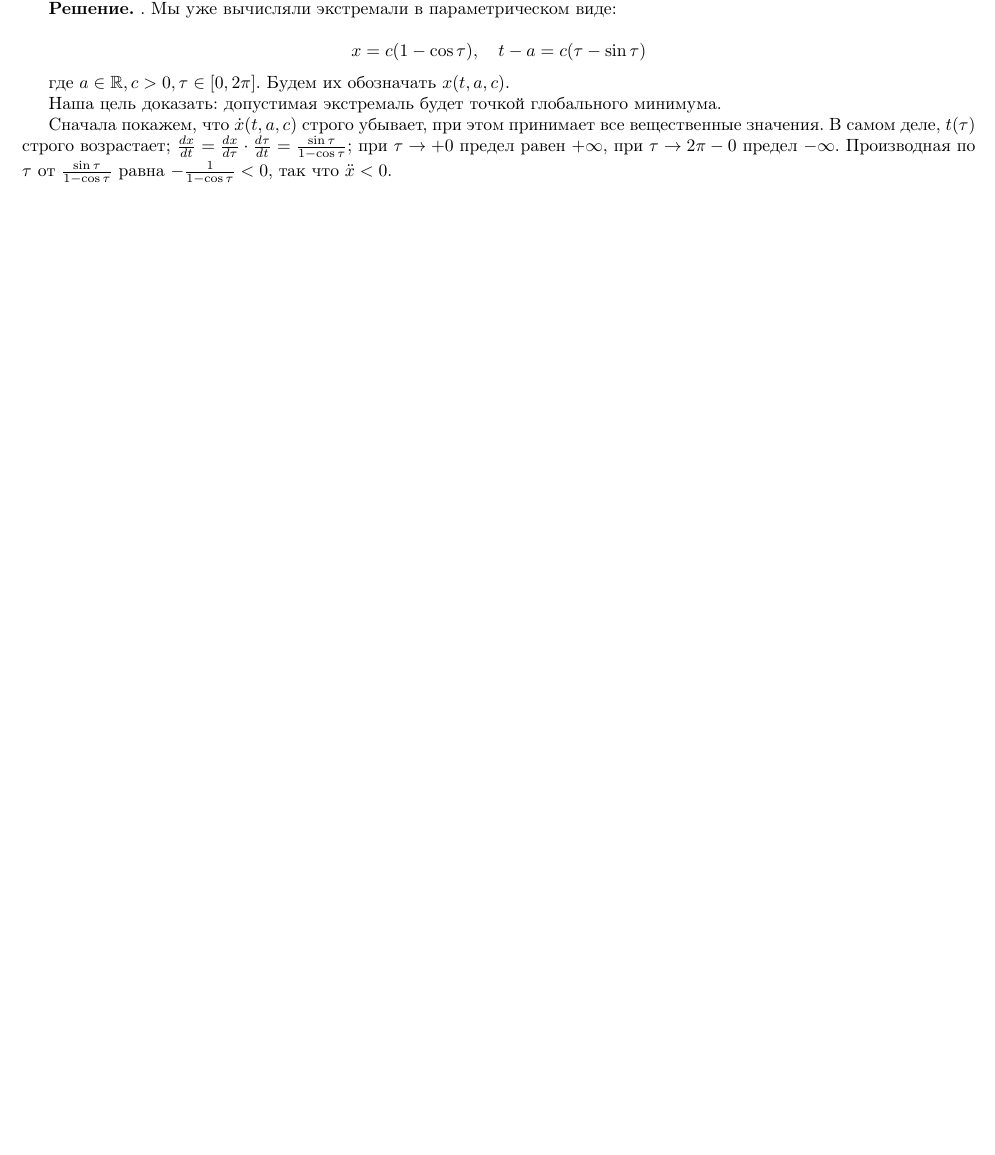
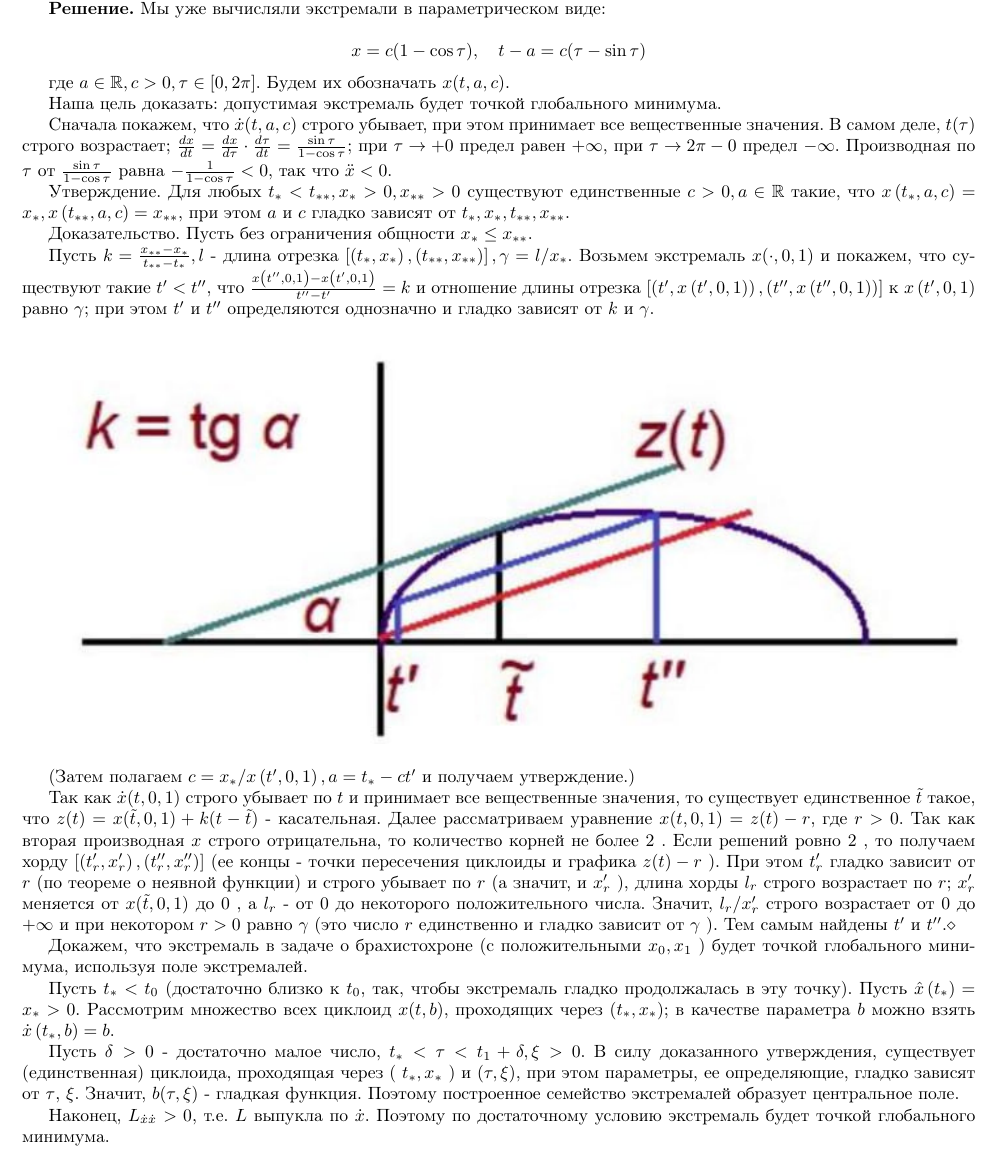
Before and after one commit to VsevolodZaostrovsky/MSUVariationalTasks, a LaTeX paper (tasks.tex, which reads tasks/task27/task.tex): part of page 29 of 31, cut so that both start at the same text, the shorter picture padded with empty space. Compiled offline with pdfLaTeX.

Commit message:
t27 updated

```diff
--- a/tasks/task27/task.tex
+++ b/tasks/task27/task.tex
@@ -7,7 +7,7 @@ $$
 
 является точкой глобального минимума (здесь $x_{0}>0, x_{1}>0$ ).
 
-\textbf{Peшение.} . Мы уже вычисляли экстремали в параметрическом виде:
+\textbf{Peшение.} Мы уже вычисляли экстремали в параметрическом виде:
 
 $$
 x=c(1-\cos \tau), \quad t-a=c(\tau-\sin \tau)
@@ -18,4 +18,27 @@ $$
 Наша цель доказать: допустимая экстремаль будет точкой глобального минимума.
 
 Сначала покажем, что $\dot{x}(t, a, c)$ строго убывает, при этом принимает все вещественные значения. В самом деле, $t(\tau)$ строго возрастает; $\frac{d x}{d t}=\frac{d x}{d \tau} \cdot \frac{d \tau}{d t}=\frac{\sin \tau}{1-\cos \tau} ;$ при $\tau \rightarrow+0$ предел равен $+\infty$, при $\tau \rightarrow 2 \pi-0$ предел $-\infty$. Производная по $\tau$ от $\frac{\sin \tau}{1-\cos \tau}$ равна $-\frac{1}{1-\cos \tau}<0$, так что $\ddot{x}<0$.
+
+Утверждение. Для любых $t_{*}<t_{* *}, x_{*}>0, x_{* *}>0$ существуют единственные $c>0, a \in \mathbb{R}$ такие, что $x\left(t_{*}, a, c\right)=x_{*}, x\left(t_{* *}, a, c\right)=x_{* *}$, при этом $a$ и $c$ гладко зависят от $t_{*}, x_{*}, t_{* *}, x_{* *}$.
+
+Доказательство. Пусть без ограничения общности $x_{*} \leq x_{* *}$.
+
+Пусть $k=\frac{x_{* *}-x_{*}}{t_{* *}-t_{*}}, l$ - длина отрезка $\left[\left(t_{*}, x_{*}\right),\left(t_{* *}, x_{* *}\right)\right], \gamma=l / x_{*}$. Возьмем экстремаль $x(\cdot, 0,1)$ и покажем, что существуют такие $t^{\prime}<t^{\prime \prime}$, что $\frac{x\left(t^{\prime \prime}, 0,1\right)-x\left(t^{\prime}, 0,1\right)}{t^{\prime \prime}-t^{\prime}}=k$ и отношение длины отрезка $\left[\left(t^{\prime}, x\left(t^{\prime}, 0,1\right)\right),\left(t^{\prime \prime}, x\left(t^{\prime \prime}, 0,1\right)\right)\right]$ к $x\left(t^{\prime}, 0,1\right)$ равно $\gamma$; при этом $t^{\prime}$ и $t^{\prime \prime}$ определяются однозначно и гладко зависят от $k$ и $\gamma$.
+
+\begin{figure}[h!]
+    \centering
+    \includegraphics[width=0.99\linewidth]{tasks/task27/pic1.jpg}
+\end{figure}
+
+(Затем полагаем $c=x_{*} / x\left(t^{\prime}, 0,1\right), a=t_{*}-c t^{\prime}$ и получаем утверждение.)
+
+Так как $\dot{x}(t, 0,1)$ строго убывает по $t$ и принимает все вещественные значения, то существует единственное $\tilde{t}$ такое, что $z(t)=x(\tilde{t}, 0,1)+k(t-\tilde{t})$ - касательная. Далее рассматриваем уравнение $x(t, 0,1)=z(t)-r$, где $r>0$. Так как вторая производная $x$ строго отрицательна, то количество корней не более 2 . Если решений ровно 2 , то получаем хорду $\left[\left(t_{r}^{\prime}, x_{r}^{\prime}\right),\left(t_{r}^{\prime \prime}, x_{r}^{\prime \prime}\right)\right]$ (ее концы - точки пересечения циклоиды и графика $z(t)-r$ ). При этом $t_{r}^{\prime}$ гладко зависит от $r$ (по теореме о неявной функции) и строго убывает по $r$ (а значит, и $x_{r}^{\prime}$ ), длина хорды $l_{r}$ строго возрастает по $r$; $x_{r}^{\prime}$ меняется от $x(\tilde{t}, 0,1)$ до 0 , а $l_{r}$ - от 0 до некоторого положительного числа. Значит, $l_{r} / x_{r}^{\prime}$ строго возрастает от 0 до $+\infty$ и при некотором $r>0$ равно $\gamma$ (это число $r$ единственно и гладко зависит от $\gamma$ ). Тем самым найдены $t^{\prime}$ и $t^{\prime \prime} . \diamond$
+
+Докажем, что экстремаль в задаче о брахистохроне (с положительными $x_{0}, x_{1}$ ) будет точкой глобального минимума, используя поле экстремалей.
+
+Пусть $t_{*}<t_{0}$ (достаточно близко к $t_{0}$, так, чтобы экстремаль гладко продолжалась в эту точку). Пусть $\hat{x}\left(t_{*}\right)=x_{*}>0$. Рассмотрим множество всех циклоид $x(t, b)$, проходящих через $\left(t_{*}, x_{*}\right)$; в качестве параметра $b$ можно взять $\dot{x}\left(t_{*}, b\right)=b$.
+
+Пусть $\delta>0$ - достаточно малое число, $t_{*}<\tau<t_{1}+\delta, \xi>0$. В силу доказанного утверждения, существует (единственная) циклоида, проходящая через ( $t_{*}, x_{*}$ ) и $(\tau, \xi)$, при этом параметры, ее определяющие, гладко зависят от $\tau$, $\xi$. Значит, $b(\tau, \xi)$ - гладкая функция. Поэтому построенное семейство экстремалей образует центральное поле.
+
+Наконец, $L_{\dot{x} \dot{x}}>0$, т.е. $L$ выпукла по $\dot{x}$. Поэтому по достаточному условию экстремаль будет точкой глобального минимума.
 \end{task}
```
Also changed, not shown: tasks.pdf, tasks/task27/pic1.jpg (added).
